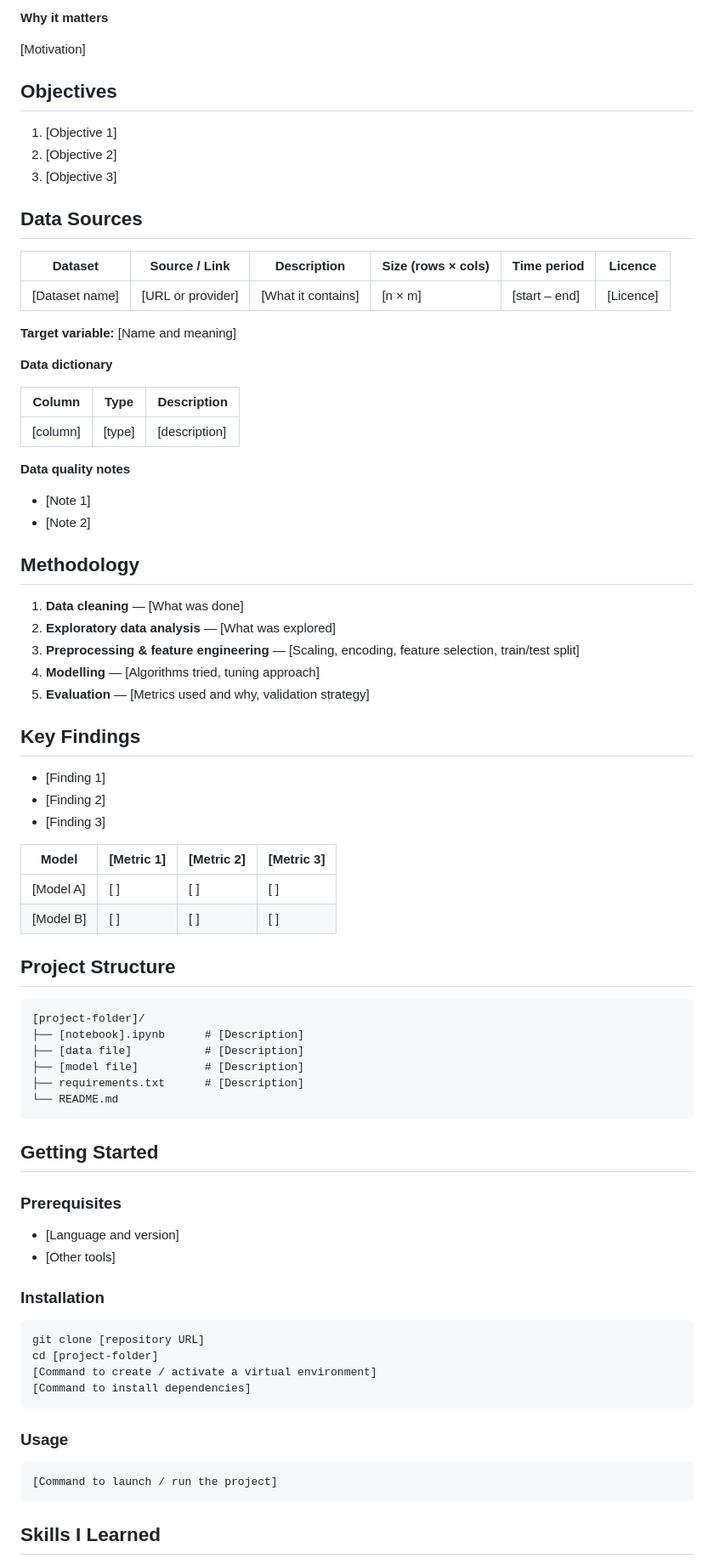
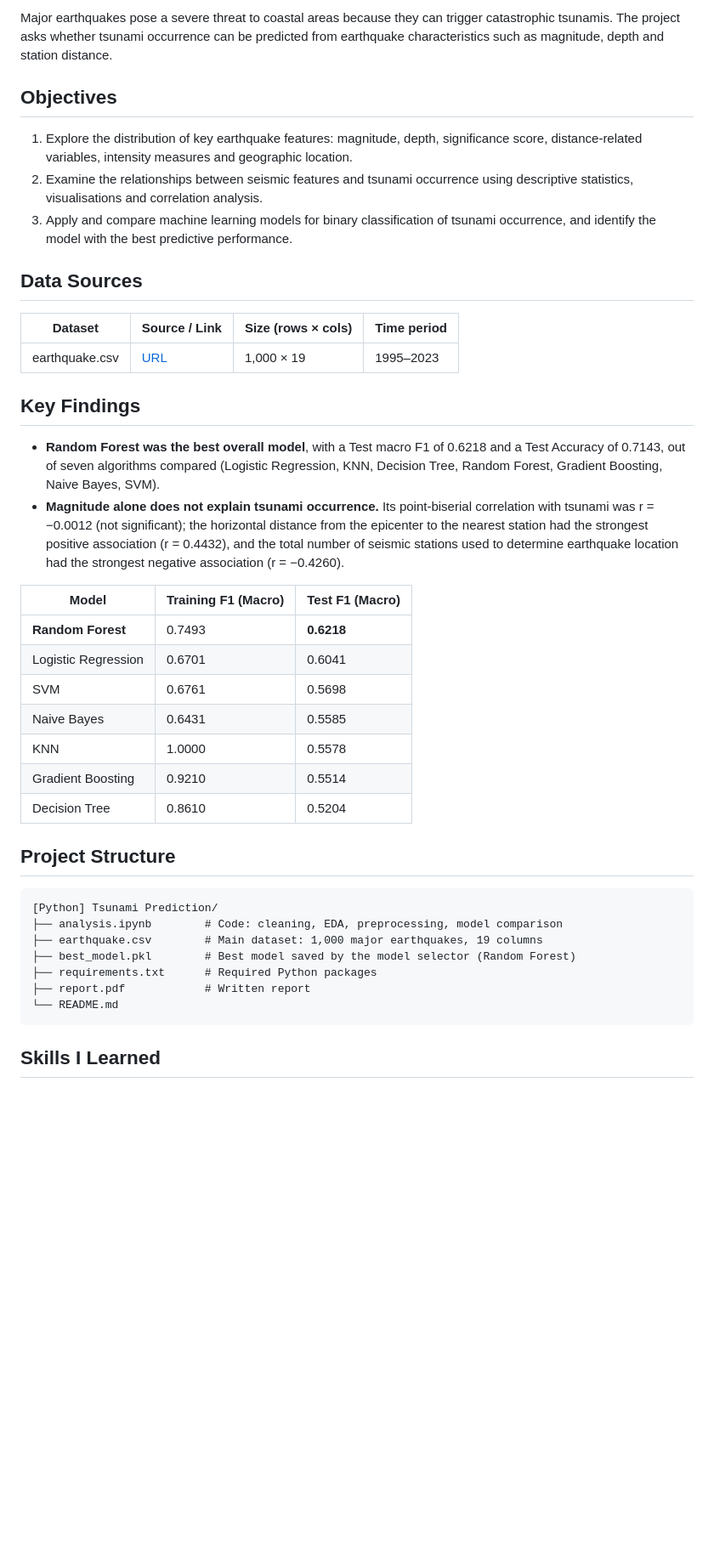
Before and after one commit to loosijie20-png/KRI, a Markdown page: [Python] Tsunami Prediction/README.md, the part around one of its changes. Shown at 85% size. GitHub-like rendering; blank space fills up the shorter version.

Commit message:
Revise README for tsunami prediction project
Updated README.md to provide detailed project information, including objectives, data sources, methodology, key findings, and personal contributions.

````diff
--- a/[Python] Tsunami Prediction/README.md
+++ b/[Python] Tsunami Prediction/README.md
@@ -39,85 +10,44 @@
 
-**Why it matters**
-<!-- Real-world relevance or motivation. -->
-[Motivation]
+Major earthquakes pose a severe threat to coastal areas because they can trigger catastrophic tsunamis. The project asks whether tsunami occurrence can be predicted from earthquake characteristics such as magnitude, depth and station distance.
 
 ## Objectives
-<!-- What the project set out to achieve. Optional: add research questions or hypotheses. -->
-1. [Objective 1]
-2. [Objective 2]
-3. [Objective 3]
+
+1. Explore the distribution of key earthquake features: magnitude, depth, significance score, distance-related variables, intensity measures and geographic location.
+2. Examine the relationships between seismic features and tsunami occurrence using descriptive statistics, visualisations and correlation analysis.
+3. Apply and compare machine learning models for binary classification of tsunami occurrence, and identify the model with the best predictive performance.
 
 ## Data Sources
 
-| Dataset | Source / Link | Description | Size (rows × cols) | Time period | Licence |
-|---|---|---|---|---|---|
-| [Dataset name] | [URL or provider] | [What it contains] | [n × m] | [start – end] | [Licence] |
-
-**Target variable:** [Name and meaning]
-
-**Data dictionary**
-<!-- Key columns used in the analysis. Delete if not applicable. -->
-| Column | Type | Description |
-|---|---|---|
-| [column] | [type] | [description] |
-
-**Data quality notes**
-<!-- Missing values, labelling issues, biases, filters applied, records excluded and why. -->
-- [Note 1]
-- [Note 2]
-
-## Methodology
-<!-- One or two lines per stage. Rename, add or remove stages to fit the project. -->
-1. **Data cleaning** — [What was done]
-2. **Exploratory data analysis** — [What was explored]
-3. **Preprocessing & feature engineering** — [Scaling, encoding, feature selection, train/test split]
-4. **Modelling** — [Algorithms tried, tuning approach]
-5. **Evaluation** — [Metrics used and why, validation strategy]
+| Dataset | Source / Link | Size (rows × cols) | Time period |
+| --- | --- | --- | --- |
+| earthquake.csv | [URL](https://www.kaggle.com/datasets/warcoder/earthquake-dataset/data) | 1,000 × 19 | 1995–2023 |
 
 ## Key Findings
-<!-- Headline results only — what a reader should remember. -->
-- [Finding 1]
-- [Finding 2]
-- [Finding 3]
 
-| Model | [Metric 1] | [Metric 2] | [Metric 3] |
-|---|---|---|---|
-| [Model A] | [ ] | [ ] | [ ] |
-| [Model B] | [ ] | [ ] | [ ] |
+- **Random Forest was the best overall model**, with a Test macro F1 of 0.6218 and a Test Accuracy of 0.7143, out of seven algorithms compared (Logistic Regression, KNN, Decision Tree, Random Forest, Gradient Boosting, Naive Bayes, SVM).
+- **Magnitude alone does not explain tsunami occurrence.** Its point-biserial correlation with tsunami was r = −0.0012 (not significant); the horizontal distance from the epicenter to the nearest station had the strongest positive association (r = 0.4432), and the total number of seismic stations used to determine earthquake location had the strongest negative association (r = −0.4260).
 
-<!-- Optional: embed a key chart -->
-<!-- ![Chart title](path/to/figure.png) -->
+| Model | Training F1 (Macro) | Test F1 (Macro) |
+| --- | --- | --- |
+| **Random Forest** | 0.7493 | **0.6218** |
+| Logistic Regression | 0.6701 | 0.6041 |
+| SVM | 0.6761 | 0.5698 |
+| Naive Bayes | 0.6431 | 0.5585 |
+| KNN | 1.0000 | 0.5578 |
+| Gradient Boosting | 0.9210 | 0.5514 |
+| Decision Tree | 0.8610 | 0.5204 |
 
 ## Project Structure
 
 ```
-[project-folder]/
-├── [notebook].ipynb      # [Description]
-├── [data file]           # [Description]
-├── [model file]          # [Description]
-├── requirements.txt      # [Description]
+[Python] Tsunami Prediction/
+├── analysis.ipynb        # Code: cleaning, EDA, preprocessing, model comparison
+├── earthquake.csv        # Main dataset: 1,000 major earthquakes, 19 columns
+├── best_model.pkl        # Best model saved by the model selector (Random Forest)
+├── requirements.txt      # Required Python packages
+├── report.pdf            # Written report
 └── README.md
 ```
-
-## Getting Started
-
-### Prerequisites
-- [Language and version]
-- [Other tools]
-
-### Installation
-```bash
-git clone [repository URL]
-cd [project-folder]
-[Command to create / activate a virtual environment]
-[Command to install dependencies]
-```
-
-### Usage
-```bash
-[Command to launch / run the project]
-```
-<!-- Note any run-order requirements, expected runtime, or configuration needed. -->
 
 ## Skills I Learned
 
````
Also changed, not shown: other parts of [Python] Tsunami Prediction/README.md (+19 -85 lines).
